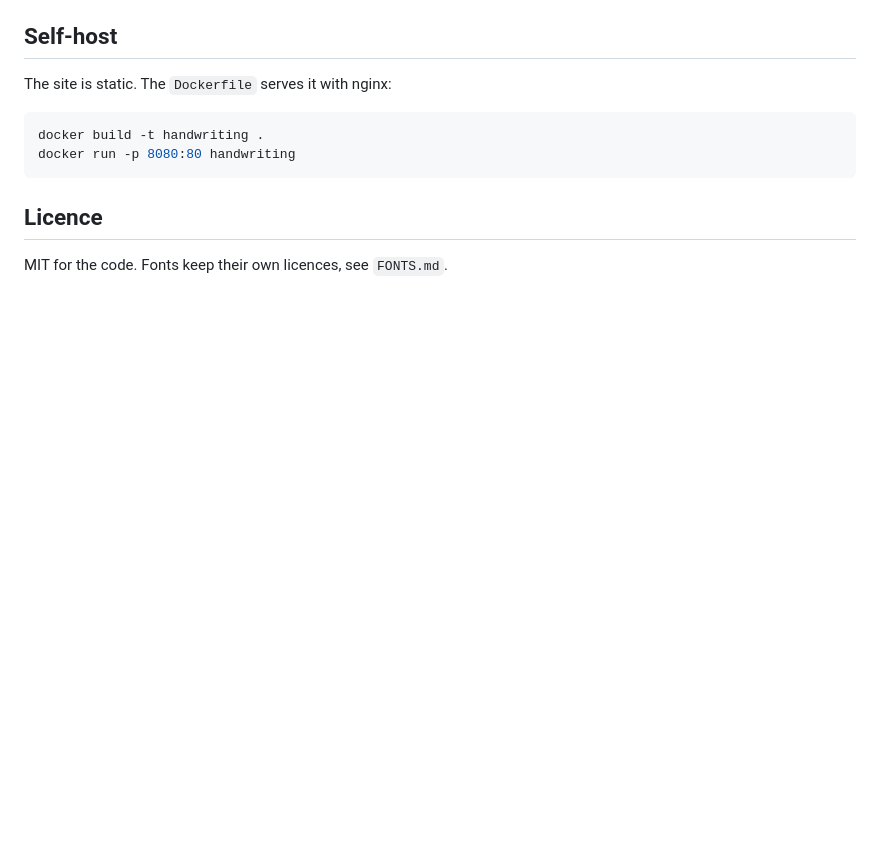
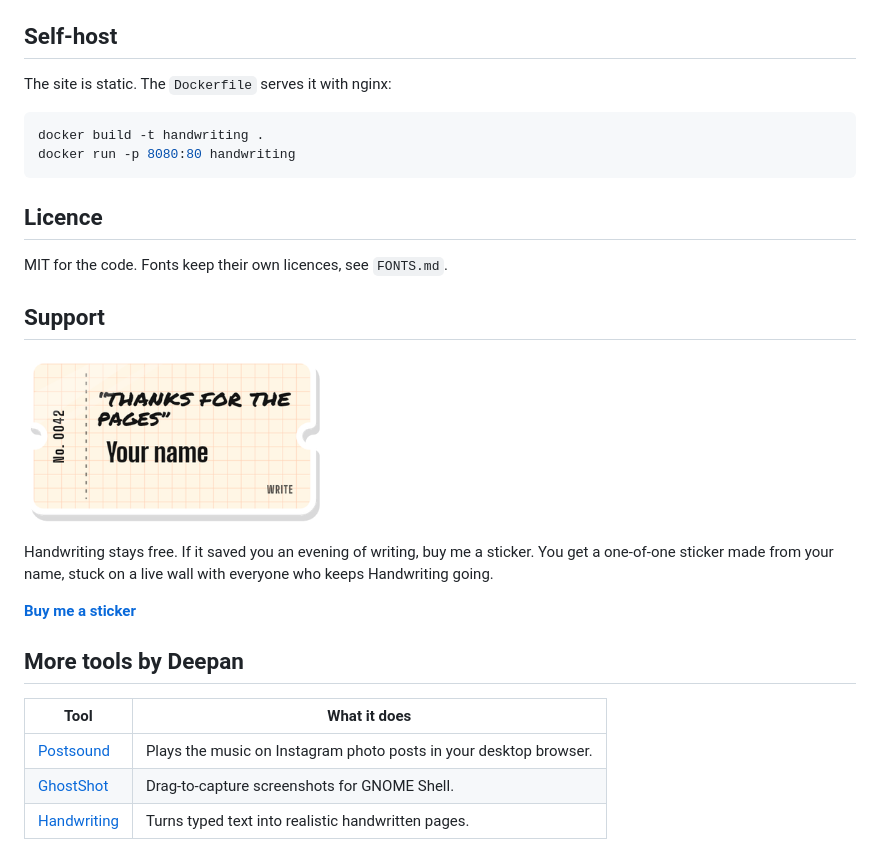
Before and after one commit to deepan-alve/handwriting, a Markdown page: README.md, the part around one of its changes. GitHub-like rendering; pictures changed too: docs/sticker.png (added); blank space fills up the shorter version.

Commit message:
Add Buy me a sticker to the site and README, with an app screenshot

```diff
--- a/README.md
+++ b/README.md
@@ -81,3 +87,19 @@ docker run -p 8080:80 handwriting
 ## Licence
 
 MIT for the code. Fonts keep their own licences, see `FONTS.md`.
+
+## Support
+
+<a href="https://guestbook.deepanalve.dev/sign?product=write"><img src="docs/sticker.png" width="300" alt="A Write sticker with a name on it"></a>
+
+Handwriting stays free. If it saved you an evening of writing, buy me a sticker. You get a one-of-one sticker made from your name, stuck on a live wall with everyone who keeps Handwriting going.
+
+**[Buy me a sticker](https://guestbook.deepanalve.dev/sign?product=write)**
+
+## More tools by Deepan
+
+| Tool | What it does |
+|---|---|
+| [Postsound](https://postsound.deepanalve.dev) | Plays the music on Instagram photo posts in your desktop browser. |
+| [GhostShot](https://ghostshot.deepanalve.dev) | Drag-to-capture screenshots for GNOME Shell. |
+| [Handwriting](https://write.deepanalve.dev) | Turns typed text into realistic handwritten pages. |
```
Also changed, not shown: other parts of README.md (+9 -3 lines), docs/app.jpg (added), 3 other files.
